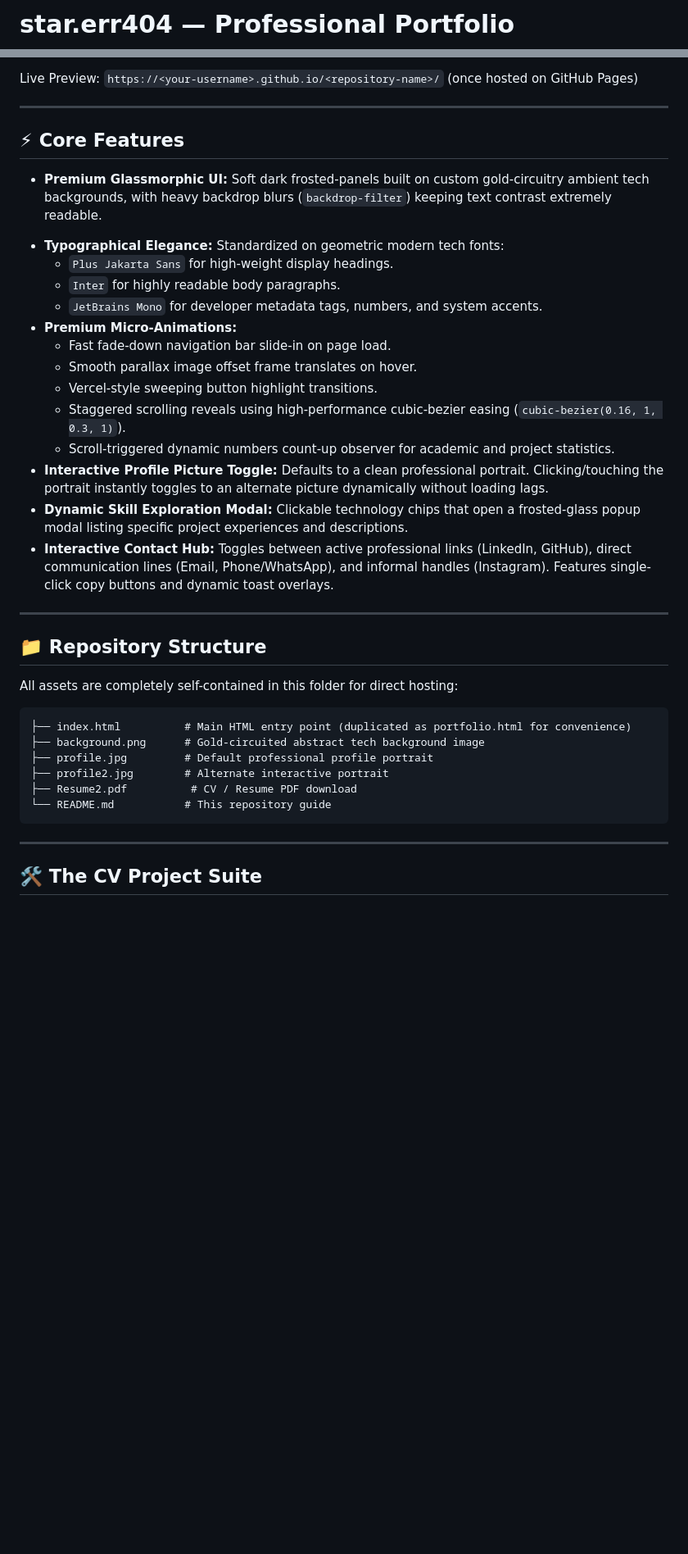
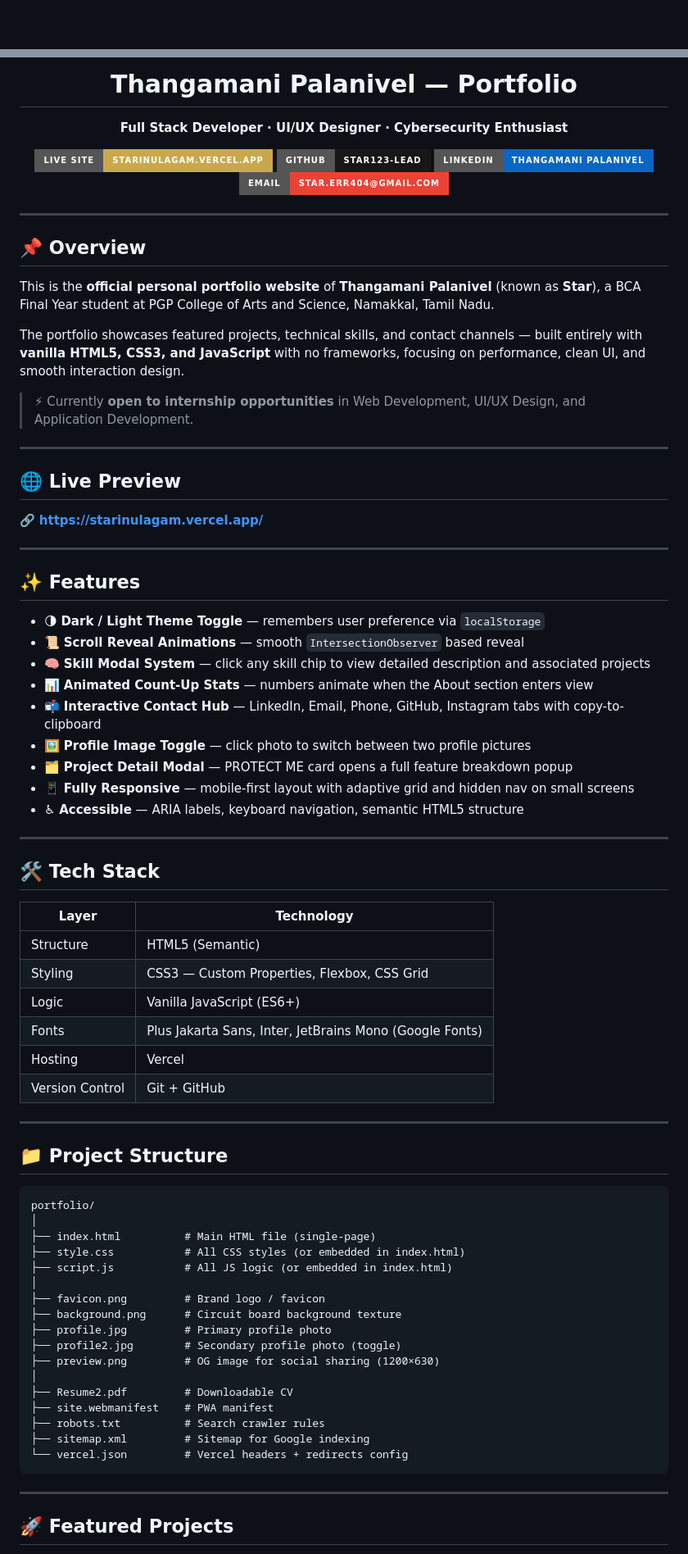
Before and after one commit to star123-lead/portfolio2, a Markdown page: README.md, 2 parts joined by grey strips. Shown at 82% size. GitHub-like rendering; badges without logos; blank space fills up the shorter version.

````diff
--- a/README.md
+++ b/README.md
@@ -1,2 +1,2 @@
-# star.err404 — Professional Portfolio
+<div align="center">
 
@@ -4,40 +4,83 @@ A high-fidelity, visually stunning, dark glassmorphic portfolio designed to show
 
-Live Preview: `https://<your-username>.github.io/<repository-name>/` (once hosted on GitHub Pages)
+# Thangamani Palanivel — Portfolio
+
+**Full Stack Developer · UI/UX Designer · Cybersecurity Enthusiast**
+
+[![Live Site](https://img.shields.io/badge/Live%20Site-starinulagam.vercel.app-c9a84c?style=for-the-badge&logo=vercel&logoColor=white)](https://starinulagam.vercel.app/)
+[![GitHub](https://img.shields.io/badge/GitHub-star123--lead-181717?style=for-the-badge&logo=github)](https://github.com/star123-lead)
+[![LinkedIn](https://img.shields.io/badge/LinkedIn-Thangamani%20Palanivel-0A66C2?style=for-the-badge&logo=linkedin)](https://www.linkedin.com/in/thangamani-p-b694953ba)
+[![Email](https://img.shields.io/badge/Email-star.err404@gmail.com-EA4335?style=for-the-badge&logo=gmail&logoColor=white)](mailto:star.err404@gmail.com)
+
+</div>
 
 ---
 
-## ⚡ Core Features
+## 📌 Overview
 
-- **Premium Glassmorphic UI:** Soft dark frosted-panels built on custom gold-circuitry ambient tech backgrounds, with heavy backdrop blurs (`backdrop-filter`) keeping text contrast extremely readable.
-* **Typographical Elegance:** Standardized on geometric modern tech fonts:
-  - `Plus Jakarta Sans` for high-weight display headings.
-  - `Inter` for highly readable body paragraphs.
-  - `JetBrains Mono` for developer metadata tags, numbers, and system accents.
-* **Premium Micro-Animations:**
-  - Fast fade-down navigation bar slide-in on page load.
-  - Smooth parallax image offset frame translates on hover.
-  - Vercel-style sweeping button highlight transitions.
-  - Staggered scrolling reveals using high-performance cubic-bezier easing (`cubic-bezier(0.16, 1, 0.3, 1)`).
-  - Scroll-triggered dynamic numbers count-up observer for academic and project statistics.
-* **Interactive Profile Picture Toggle:** Defaults to a clean professional portrait. Clicking/touching the portrait instantly toggles to an alternate picture dynamically without loading lags.
-* **Dynamic Skill Exploration Modal:** Clickable technology chips that open a frosted-glass popup modal listing specific project experiences and descriptions.
-* **Interactive Contact Hub:** Toggles between active professional links (LinkedIn, GitHub), direct communication lines (Email, Phone/WhatsApp), and informal handles (Instagram). Features single-click copy buttons and dynamic toast overlays.
+This is the **official personal portfolio website** of **Thangamani Palanivel** (known as **Star**), a BCA Final Year student at PGP College of Arts and Science, Namakkal, Tamil Nadu.
+
+The portfolio showcases featured projects, technical skills, and contact channels — built entirely with **vanilla HTML5, CSS3, and JavaScript** with no frameworks, focusing on performance, clean UI, and smooth interaction design.
+
+> ⚡ Currently **open to internship opportunities** in Web Development, UI/UX Design, and Application Development.
 
 ---
 
-## 📁 Repository Structure
+## 🌐 Live Preview
 
-All assets are completely self-contained in this folder for direct hosting:
+🔗 **[https://starinulagam.vercel.app/](https://starinulagam.vercel.app/)**
+
+---
+
+## ✨ Features
+
+- 🌗 **Dark / Light Theme Toggle** — remembers user preference via `localStorage`
+- 📜 **Scroll Reveal Animations** — smooth `IntersectionObserver` based reveal
+- 🧠 **Skill Modal System** — click any skill chip to view detailed description and associated projects
+- 📊 **Animated Count-Up Stats** — numbers animate when the About section enters view
+- 📬 **Interactive Contact Hub** — LinkedIn, Email, Phone, GitHub, Instagram tabs with copy-to-clipboard
+- 🖼️ **Profile Image Toggle** — click photo to switch between two profile pictures
+- 🗂️ **Project Detail Modal** — PROTECT ME card opens a full feature breakdown popup
+- 📱 **Fully Responsive** — mobile-first layout with adaptive grid and hidden nav on small screens
+- ♿ **Accessible** — ARIA labels, keyboard navigation, semantic HTML5 structure
+
+---
+
+## 🛠️ Tech Stack
+
+| Layer | Technology |
+|---|---|
+| Structure | HTML5 (Semantic) |
+| Styling | CSS3 — Custom Properties, Flexbox, CSS Grid |
+| Logic | Vanilla JavaScript (ES6+) |
+| Fonts | Plus Jakarta Sans, Inter, JetBrains Mono (Google Fonts) |
+| Hosting | Vercel |
+| Version Control | Git + GitHub |
+
+---
+
+## 📁 Project Structure
+
 ```
-├── index.html          # Main HTML entry point (duplicated as portfolio.html for convenience)
-├── background.png      # Gold-circuited abstract tech background image
-├── profile.jpg         # Default professional profile portrait
-├── profile2.jpg        # Alternate interactive portrait
-├── Resume2.pdf          # CV / Resume PDF download
-└── README.md           # This repository guide
+portfolio/
+│
+├── index.html          # Main HTML file (single-page)
+├── style.css           # All CSS styles (or embedded in index.html)
+├── script.js           # All JS logic (or embedded in index.html)
+│
+├── favicon.png         # Brand logo / favicon
+├── background.png      # Circuit board background texture
+├── profile.jpg         # Primary profile photo
+├── profile2.jpg        # Secondary profile photo (toggle)
+├── preview.png         # OG image for social sharing (1200×630)
+│
+├── Resume2.pdf         # Downloadable CV
+├── site.webmanifest    # PWA manifest
+├── robots.txt          # Search crawler rules
+├── sitemap.xml         # Sitemap for Google indexing
+└── vercel.json         # Vercel headers + redirects config
 ```
 
 ---
 
-## 🛠️ The CV Project Suite
+## 🚀 Featured Projects
 
````
Also changed, not shown: other parts of README.md (+64 -21 lines).
